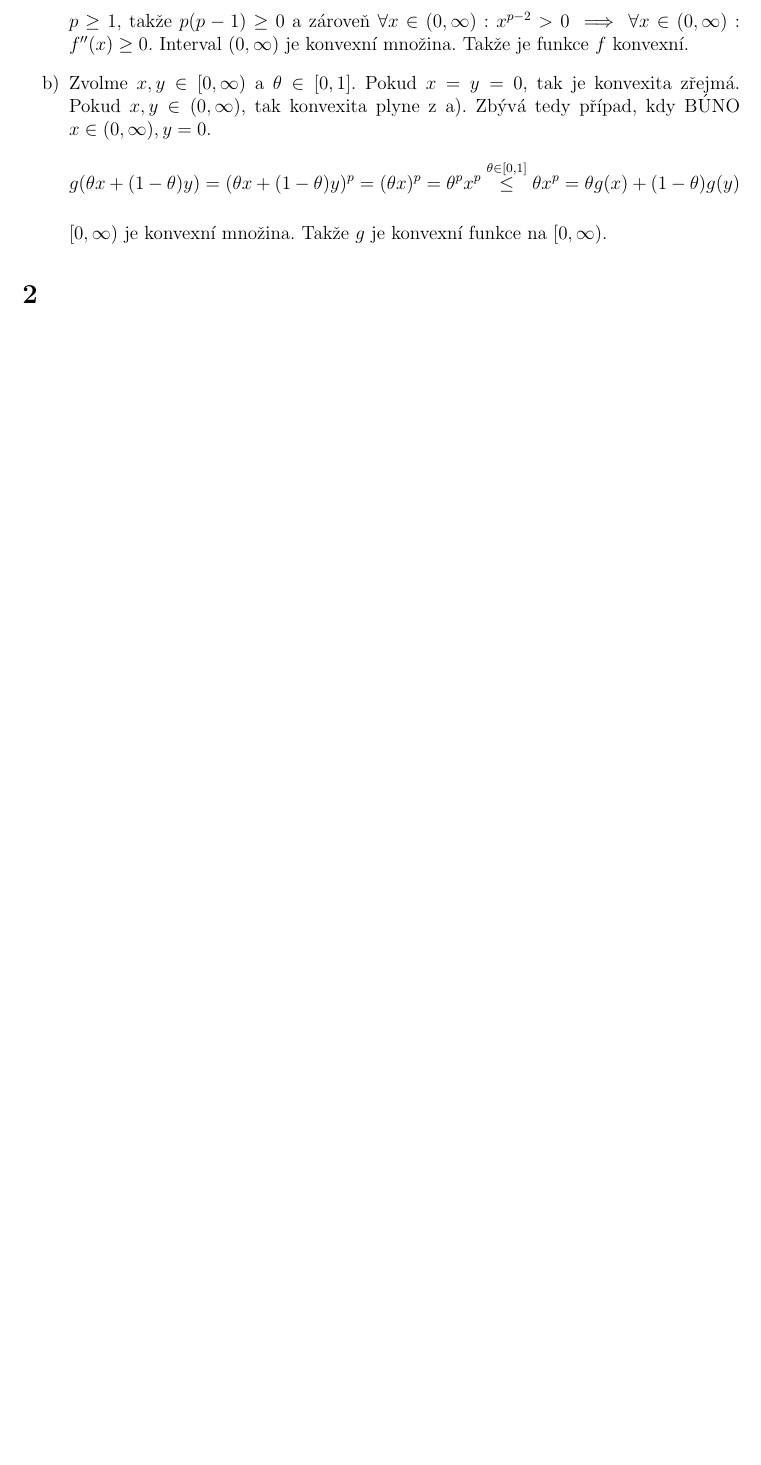
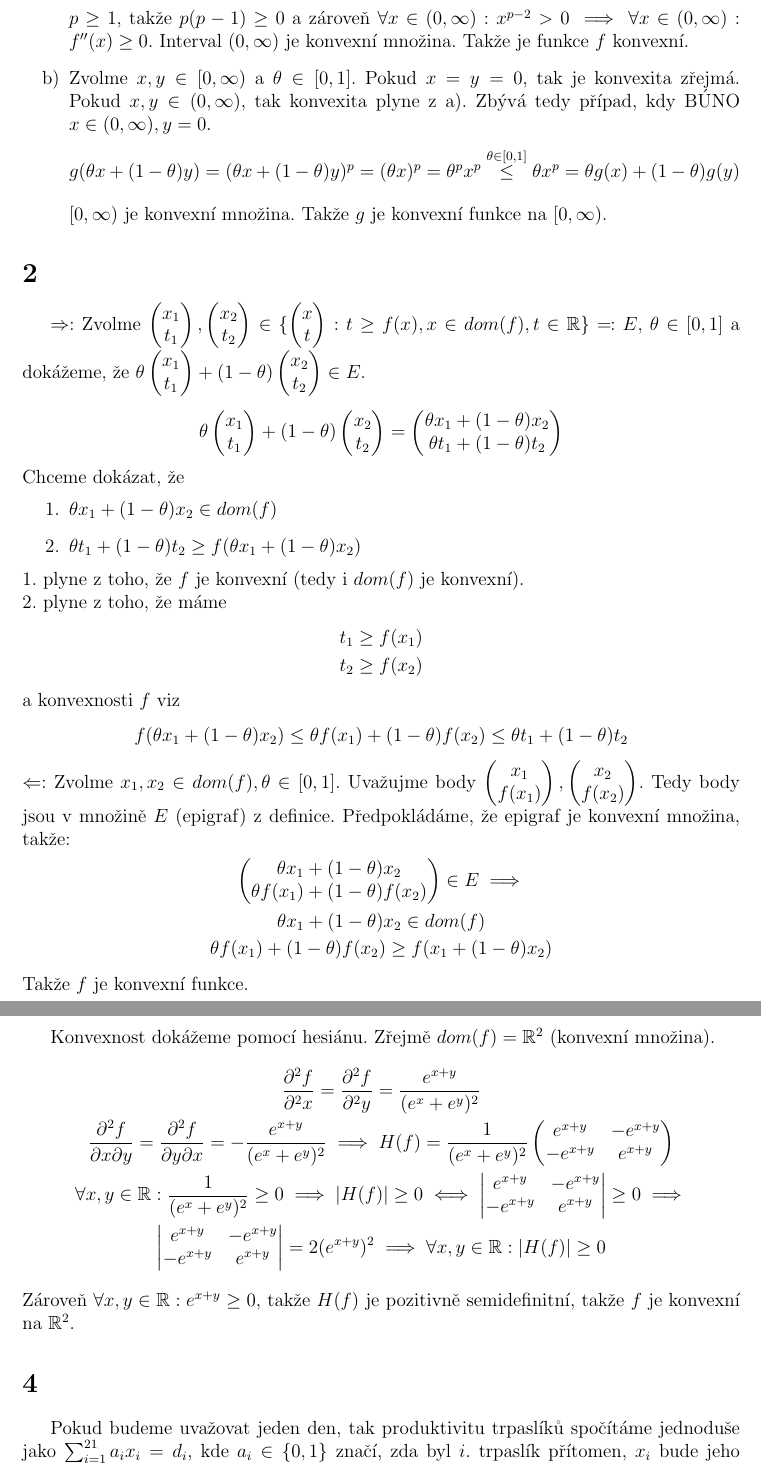
Before and after one commit to Honzaik/convexdu, a LaTeX document (du3/du3.tex): part of the page before the commit and two parts of pages 1 and 2 of 3 after it, the two joined at a grey line, cut so that both start at the same text, the shorter picture padded with empty space. Compiled offline with pdfLaTeX; an older LaTeX class or package is replaced by its successor.

Commit message:
du 3 done

```diff
--- a/du3/du3.tex
+++ b/du3/du3.tex
@@ -36,4 +36,57 @@ $[0,\infty)$ je konvexní množina. Takže $g$ je konvexní funkce na $[0,\infty
 
 
 \section{}
+$\Rightarrow$: Zvolme $\begin{pmatrix} x_1 \\ t_1\end{pmatrix}, \begin{pmatrix} x_2 \\ t_2\end{pmatrix} \in \{\begin{pmatrix} x \\ t\end{pmatrix}: t \geq f(x), x \in dom(f), t \in \mathbb{R} \} \eqqcolon E$, $\theta \in [0,1]$ a dokážeme, že $\theta \begin{pmatrix} x_1 \\ t_1\end{pmatrix} + (1-\theta) \begin{pmatrix} x_2 \\ t_2\end{pmatrix} \in E$.
+\begin{gather*}
+\theta \begin{pmatrix} x_1 \\ t_1\end{pmatrix} + (1-\theta) \begin{pmatrix} x_2 \\ t_2\end{pmatrix} = \begin{pmatrix} \theta x_1 + (1-\theta) x_2 \\ \theta t_1 + (1-\theta) t_2\end{pmatrix}
+\end{gather*}
+Chceme dokázat, že
+\begin{enumerate}
+\item $\theta x_1 + (1-\theta) x_2 \in dom(f)$
+\item $\theta t_1 + (1-\theta) t_2 \geq f(\theta x_1 + (1-\theta) x_2)$
+\end{enumerate}
+1. plyne z toho, že $f$ je konvexní (tedy i $dom(f)$ je konvexní).\\
+2. plyne z toho, že máme
+\begin{gather*}
+t_1 \geq f(x_1)\\
+t_2 \geq f(x_2)
+\end{gather*}
+a konvexnosti $f$ viz
+\[
+f(\theta x_1 + (1-\theta) x_2) \leq \theta f(x_1) + (1-\theta)f(x_2) \leq \theta t_1 + (1-\theta) t_2
+\]
+$\Leftarrow$:
+Zvolme $x_1, x_2 \in dom(f), \theta \in [0,1]$. Uvažujme body $\begin{pmatrix} x_1 \\ f(x_1)\end{pmatrix}, \begin{pmatrix} x_2 \\ f(x_2)\end{pmatrix}$. Tedy body jsou v množině $E$ (epigraf) z definice. Předpokládáme, že epigraf je konvexní množina, takže:
+\begin{gather*}
+\begin{pmatrix} \theta x_1 + (1-\theta) x_2 \\ \theta f(x_1) + (1-\theta) f(x_2)\end{pmatrix} \in E \implies\\
+\theta x_1 + (1-\theta) x_2 \in dom(f)\\
+\theta f(x_1) + (1-\theta) f(x_2) \geq f( x_1 + (1-\theta) x_2)
+\end{gather*}
+Takže $f$ je konvexní funkce.
 
+\section{}
+Konvexnost dokážeme pomocí hesiánu. Zřejmě $dom(f) = \mathbb{R}^2$ (konvexní množina).
+\begin{gather*}
+\frac{\partial^2 f}{\partial^2 x} =  \frac{\partial^2 f}{\partial^2 y} = \frac{e^{x+y}}{(e^x+e^y)^2}\\
+\frac{\partial^2 f}{\partial x \partial y} = \frac{\partial^2 f}{\partial y \partial x} = -\frac{e^{x+y}}{(e^x+e^y)^2} \implies
+H(f) = \frac{1}{(e^x+e^y)^2}
+\begin{pmatrix}
+e^{x+y} & -e^{x+y}\\
+-e^{x+y} & e^{x+y}
+\end{pmatrix}\\
+\forall x,y \in \mathbb{R}: \frac{1}{(e^x+e^y)^2} \geq 0 \implies
+|H(f)| \geq 0 \iff
+\begin{vmatrix}
+e^{x+y} & -e^{x+y}\\
+-e^{x+y} & e^{x+y}
+\end{vmatrix} \geq 0 \implies\\
+\begin{vmatrix}
+e^{x+y} & -e^{x+y}\\
+-e^{x+y} & e^{x+y}
+\end{vmatrix} = 2(e^{x+y})^2 \implies \forall x,y \in \mathbb{R}: |H(f)| \geq 0
+\end{gather*}
+Zároveň $\forall x,y \in \mathbb{R}: e^{x+y} \geq 0$, takže $H(f)$ je pozitivně semidefinitní, takže $f$ je konvexní na $\mathbb{R}^2$.
+
+\section{}
+Pokud budeme uvažovat jeden den, tak produktivitu trpaslíků spočítáme jednoduše jako $\sum^{21}_{i=1} a_i x_i = d_i$, kde $a_i \in \{0,1\}$ značí, zda byl $i$. trpaslík přítomen, $x_i$ bude jeho produktivita v ten den a $d_i$ je vytěžené zlato v tento den. Pokud tedy máme informace jen o jednom dni, tak nám výjde, že každý přítomný trpaslík je stejně výkonný. Pokud tedy sestavíme soustavu rovnic pro všechny dny, tak máme soustavu rovnic:
+\begin{gather*}
```
Also changed, not shown: du3/du3.pdf, du3/du3.tex (21 more changed lines), 3 other files.
